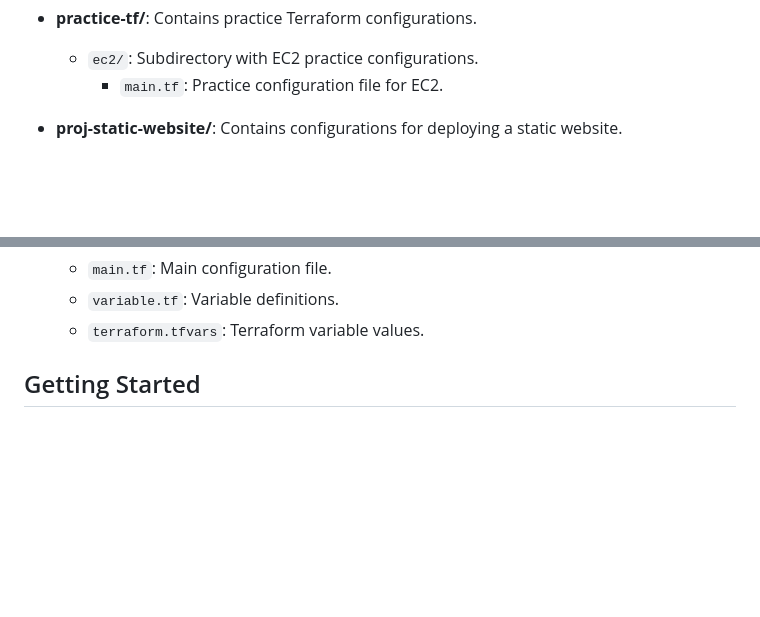
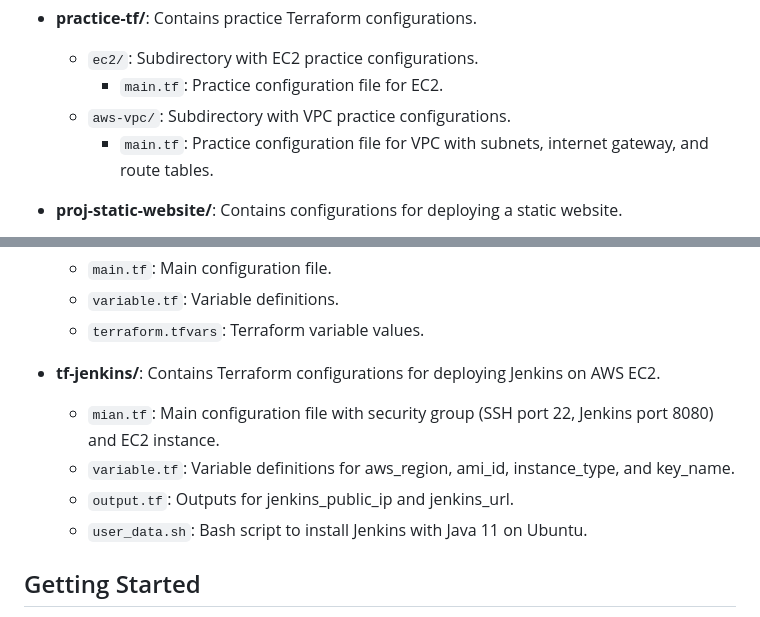
Before and after one commit to sauravmishra07/Terraform-AWS, a Markdown page: README.md, 2 parts joined by grey strips. Rendered like a GitHub page; blank space fills up the shorter version.

```diff
--- a/README.md
+++ b/README.md
@@ -35,6 +35,8 @@ This repository contains Terraform configurations for managing AWS resources acr
 - **practice-tf/**: Contains practice Terraform configurations.
   - `ec2/`: Subdirectory with EC2 practice configurations.
     - `main.tf`: Practice configuration file for EC2.
+  - `aws-vpc/`: Subdirectory with VPC practice configurations.
+    - `main.tf`: Practice configuration file for VPC with subnets, internet gateway, and route tables.
 
 - **proj-static-website/**: Contains configurations for deploying a static website.
   - `index.html`: Main HTML file for the static website.
@@ -48,6 +50,12 @@ This repository contains Terraform configurations for managing AWS resources acr
   - `main.tf`: Main configuration file.
   - `variable.tf`: Variable definitions.
   - `terraform.tfvars`: Terraform variable values.
+
+- **tf-jenkins/**: Contains Terraform configurations for deploying Jenkins on AWS EC2.
+  - `mian.tf`: Main configuration file with security group (SSH port 22, Jenkins port 8080) and EC2 instance.
+  - `variable.tf`: Variable definitions for aws_region, ami_id, instance_type, and key_name.
+  - `output.tf`: Outputs for jenkins_public_ip and jenkins_url.
+  - `user_data.sh`: Bash script to install Jenkins with Java 11 on Ubuntu.
 
 ## Getting Started
 
```
